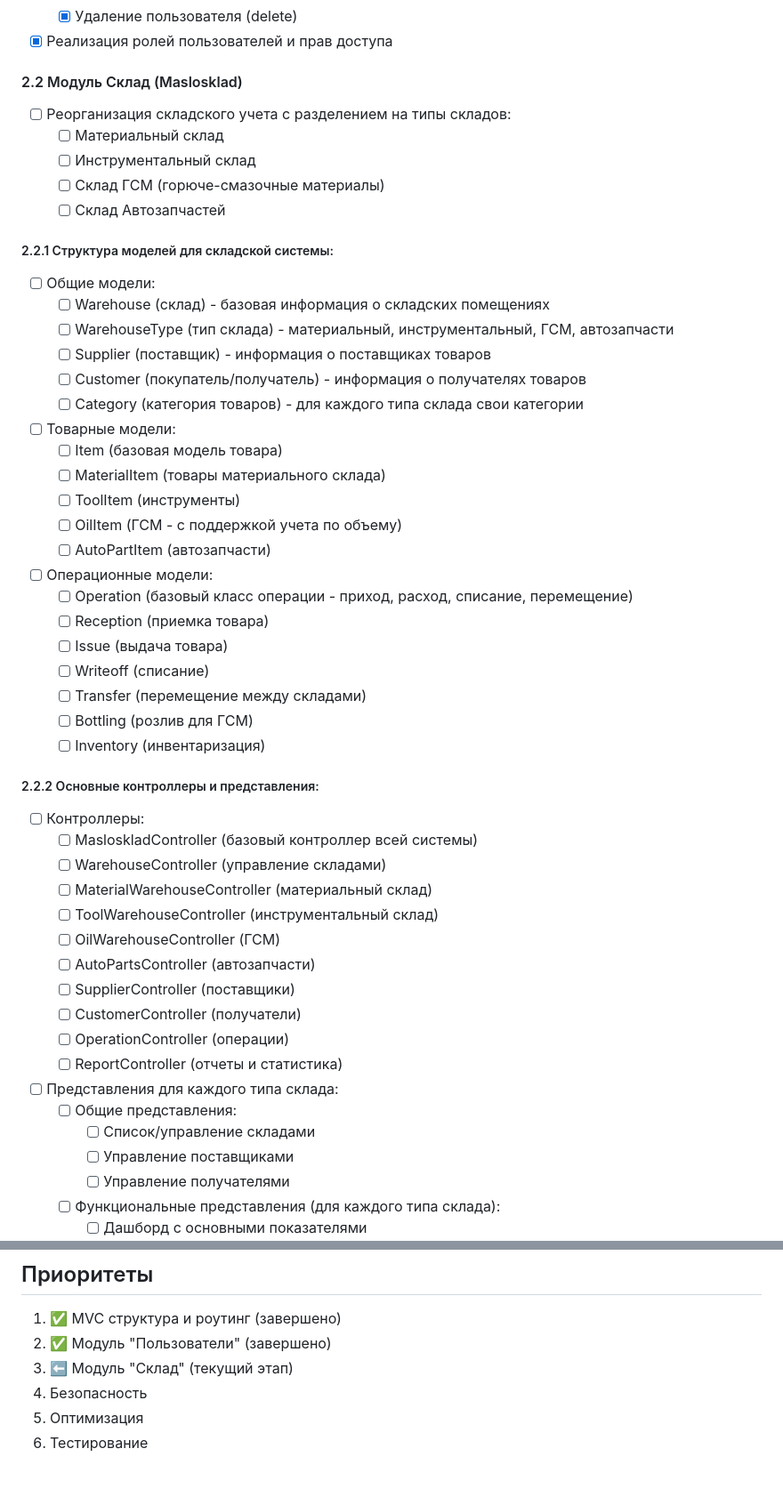
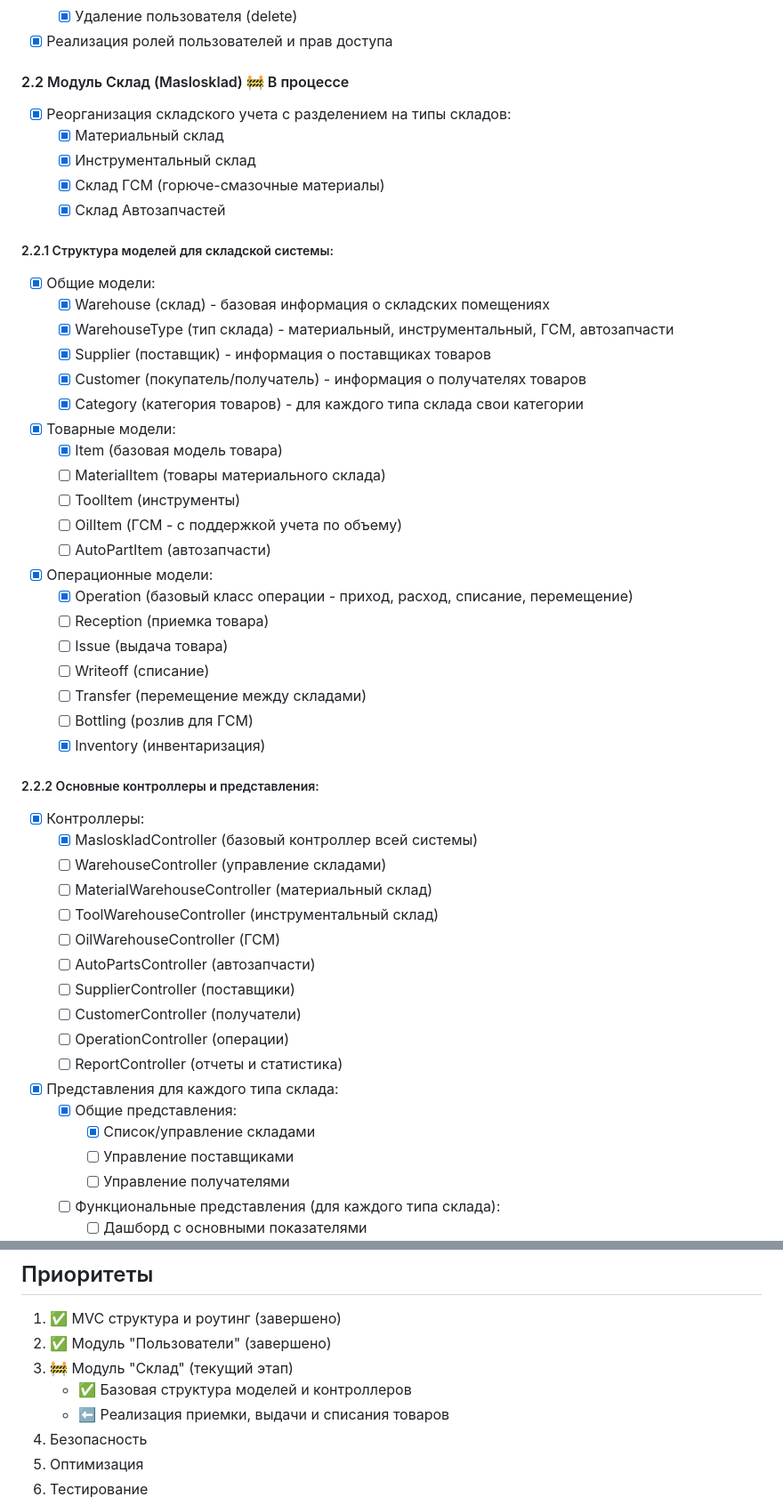
Before and after one commit to Interesnyi/atp, a Markdown page: ROADMAP.md, 2 parts joined by grey strips. Shown at 89% size. Rendered like a GitHub page; blank space fills up the shorter version.

Commit message:
еализованы базовые модели для модуля масло-склада и структура  с разделением на типы складов (атериальный, нструментальный, С, втозапчасти). Созданы базовый MasloskladController и представления для выбора и управления складами

```diff
--- a/ROADMAP.md
+++ b/ROADMAP.md
@@ -66,40 +66,40 @@ project/
   - [x] Удаление пользователя (delete)
 - [x] Реализация ролей пользователей и прав доступа
 
-#### 2.2 Модуль Склад (Maslosklad)
-- [ ] Реорганизация складского учета с разделением на типы складов:
-  - [ ] Материальный склад
-  - [ ] Инструментальный склад
-  - [ ] Склад ГСМ (горюче-смазочные материалы)
-  - [ ] Склад Автозапчастей
+#### 2.2 Модуль Склад (Maslosklad) 🚧 В процессе
+- [x] Реорганизация складского учета с разделением на типы складов:
+  - [x] Материальный склад
+  - [x] Инструментальный склад
+  - [x] Склад ГСМ (горюче-смазочные материалы)
+  - [x] Склад Автозапчастей
 
 ##### 2.2.1 Структура моделей для складской системы:
-- [ ] Общие модели:
-  - [ ] Warehouse (склад) - базовая информация о складских помещениях
-  - [ ] WarehouseType (тип склада) - материальный, инструментальный, ГСМ, автозапчасти
-  - [ ] Supplier (поставщик) - информация о поставщиках товаров
-  - [ ] Customer (покупатель/получатель) - информация о получателях товаров
-  - [ ] Category (категория товаров) - для каждого типа склада свои категории
+- [x] Общие модели:
+  - [x] Warehouse (склад) - базовая информация о складских помещениях
+  - [x] WarehouseType (тип склада) - материальный, инструментальный, ГСМ, автозапчасти
+  - [x] Supplier (поставщик) - информация о поставщиках товаров
+  - [x] Customer (покупатель/получатель) - информация о получателях товаров
+  - [x] Category (категория товаров) - для каждого типа склада свои категории
 
-- [ ] Товарные модели:
-  - [ ] Item (базовая модель товара)
+- [x] Товарные модели:
+  - [x] Item (базовая модель товара)
   - [ ] MaterialItem (товары материального склада)
   - [ ] ToolItem (инструменты)
   - [ ] OilItem (ГСМ - с поддержкой учета по объему)
   - [ ] AutoPartItem (автозапчасти)
 
-- [ ] Операционные модели:
-  - [ ] Operation (базовый класс операции - приход, расход, списание, перемещение)
+- [x] Операционные модели:
+  - [x] Operation (базовый класс операции - приход, расход, списание, перемещение)
   - [ ] Reception (приемка товара)
   - [ ] Issue (выдача товара)
   - [ ] Writeoff (списание)
   - [ ] Transfer (перемещение между складами)
   - [ ] Bottling (розлив для ГСМ)
-  - [ ] Inventory (инвентаризация)
+  - [x] Inventory (инвентаризация)
 
 ##### 2.2.2 Основные контроллеры и представления:
-- [ ] Контроллеры:
-  - [ ] MasloskladController (базовый контроллер всей системы)
+- [x] Контроллеры:
+  - [x] MasloskladController (базовый контроллер всей системы)
   - [ ] WarehouseController (управление складами)
   - [ ] MaterialWarehouseController (материальный склад)
   - [ ] ToolWarehouseController (инструментальный склад)
@@ -110,9 +110,9 @@ project/
   - [ ] OperationController (операции)
   - [ ] ReportController (отчеты и статистика)
 
-- [ ] Представления для каждого типа склада:
-  - [ ] Общие представления:
-    - [ ] Список/управление складами
+- [x] Представления для каждого типа склада:
+  - [x] Общие представления:
+    - [x] Список/управление складами
     - [ ] Управление поставщиками
     - [ ] Управление получателями
 
@@ -172,7 +172,9 @@ project/
 ## Приоритеты
 1. ✅ MVC структура и роутинг (завершено)
 2. ✅ Модуль "Пользователи" (завершено)
-3. ⬅ Модуль "Склад" (текущий этап)
+3. 🚧 Модуль "Склад" (текущий этап)
+   - ✅ Базовая структура моделей и контроллеров
+   - ⬅ Реализация приемки, выдачи и списания товаров
 4. Безопасность
 5. Оптимизация
 6. Тестирование
```
Also changed, not shown: other parts of ROADMAP.md (+14 -14 lines).
